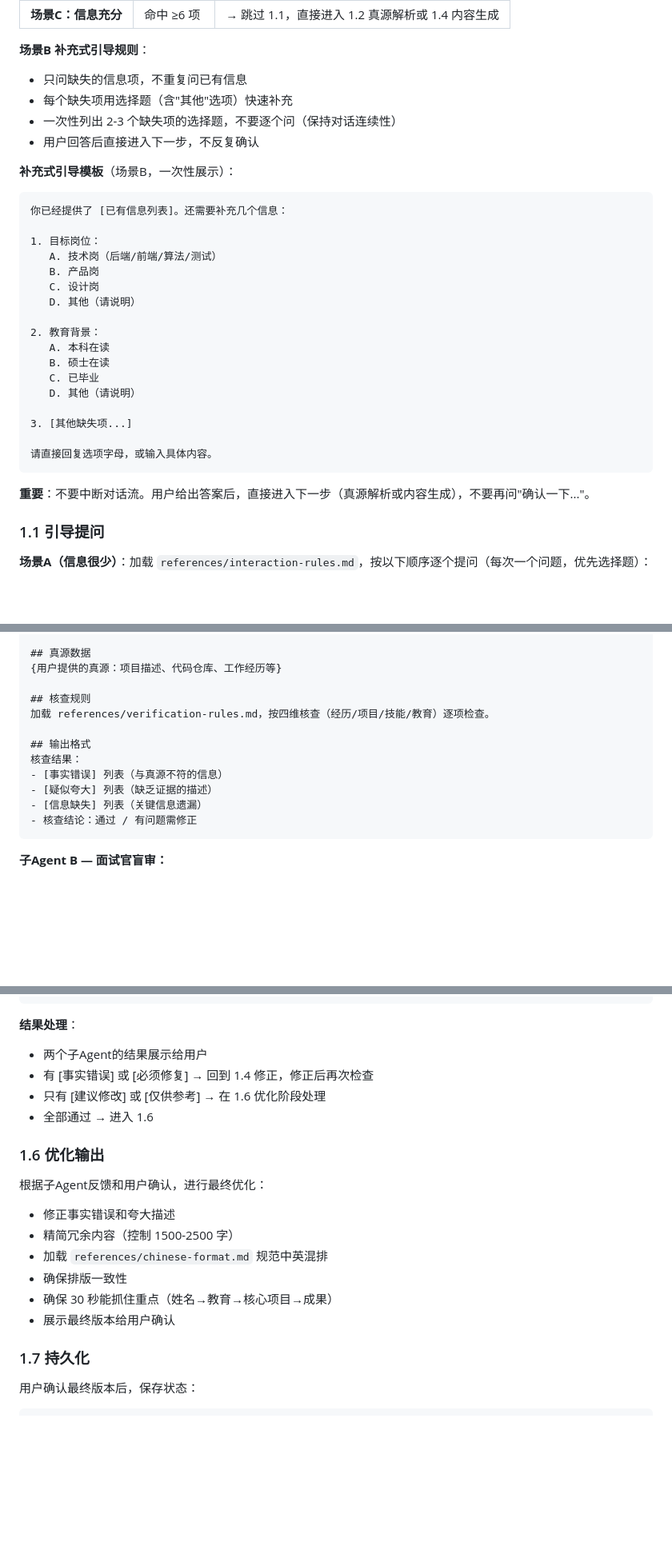
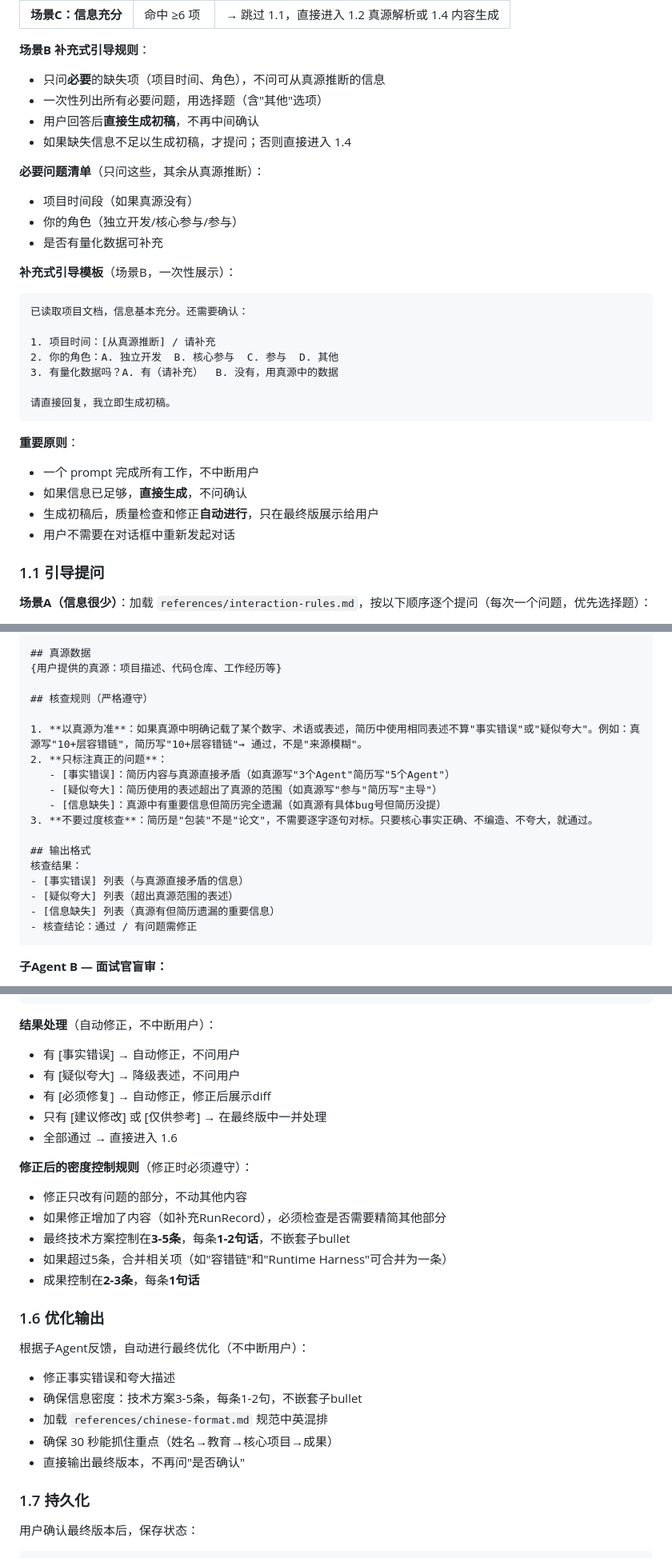
Before and after one commit to JinglVan714/resume-craft, a Markdown page: SKILL.md, 3 parts joined by grey strips. Shown at 80% size. Rendered like a GitHub page; blank space fills up the shorter version.

Commit message:
fix: constraint rules + troubleshooting + trimmed references
1. 信息密度控制：修正时只改问题部分，技术方案3-5条/每条1-2句/不嵌套子bullet
2. 核查规则：以真源为准，真源有出处的数字不算'来源模糊'
3. 交互不中断：一个prompt完成，质量检查自动修正只展示最终版，不反复确认
4. 简历包装：核查规则明确'简历是包装不是论文'，不逐字对标

````diff
--- a/SKILL.md
+++ b/SKILL.md
@@ -86,34 +86,33 @@ display_name_en: "Resume Craft"
 | **场景C：信息充分** | 命中 ≥6 项 | → 跳过 1.1，直接进入 1.2 真源解析或 1.4 内容生成 |
 
 **场景B 补充式引导规则**：
-- 只问缺失的信息项，不重复问已有信息
-- 每个缺失项用选择题（含"其他"选项）快速补充
-- 一次性列出 2-3 个缺失项的选择题，不要逐个问（保持对话连续性）
-- 用户回答后直接进入下一步，不反复确认
+- 只问**必要**的缺失项（项目时间、角色），不问可从真源推断的信息
+- 一次性列出所有必要问题，用选择题（含"其他"选项）
+- 用户回答后**直接生成初稿**，不再中间确认
+- 如果缺失信息不足以生成初稿，才提问；否则直接进入 1.4
+
+**必要问题清单**（只问这些，其余从真源推断）：
+- 项目时间段（如果真源没有）
+- 你的角色（独立开发/核心参与/参与）
+- 是否有量化数据可补充
 
 **补充式引导模板**（场景B，一次性展示）：
 
 ```
-你已经提供了 [已有信息列表]。还需要补充几个信息：
+已读取项目文档，信息基本充分。还需要确认：
 
-1. 目标岗位：
-   A. 技术岗（后端/前端/算法/测试）
-   B. 产品岗
-   C. 设计岗
-   D. 其他（请说明）
+1. 项目时间：[从真源推断] / 请补充
+2. 你的角色：A. 独立开发  B. 核心参与  C. 参与  D. 其他
+3. 有量化数据吗？A. 有（请补充）  B. 没有，用真源中的数据
 
-2. 教育背景：
-   A. 本科在读
-   B. 硕士在读
-   C. 已毕业
-   D. 其他（请说明）
-
-3. [其他缺失项...]
-
-请直接回复选项字母，或输入具体内容。
+请直接回复，我立即生成初稿。
 ```
 
-**重要**：不要中断对话流。用户给出答案后，直接进入下一步（真源解析或内容生成），不要再问"确认一下..."。
+**重要原则**：
+- 一个 prompt 完成所有工作，不中断用户
+- 如果信息已足够，**直接生成**，不问确认
+- 生成初稿后，质量检查和修正**自动进行**，只在最终版展示给用户
+- 用户不需要在对话框中重新发起对话
 
 ### 1.1 引导提问
 
@@ -203,14 +202,20 @@ display_name_en: "Resume Craft"
 ## 真源数据
 {用户提供的真源：项目描述、代码仓库、工作经历等}
 
-## 核查规则
-加载 references/verification-rules.md，按四维核查（经历/项目/技能/教育）逐项检查。
+## 核查规则（严格遵守）
+
+1. **以真源为准**：如果真源中明确记载了某个数字、术语或表述，简历中使用相同表述不算"事实错误"或"疑似夸大"。例如：真源写"10+层容错链"，简历写"10+层容错链"→ 通过，不是"来源模糊"。
+2. **只标注真正的问题**：
+   - [事实错误]：简历内容与真源直接矛盾（如真源写"3个Agent"简历写"5个Agent"）
+   - [疑似夸大]：简历使用的表述超出了真源的范围（如真源写"参与"简历写"主导"）
+   - [信息缺失]：真源中有重要信息但简历完全遗漏（如真源有具体bug号但简历没提）
+3. **不要过度核查**：简历是"包装"不是"论文"，不需要逐字逐句对标。只要核心事实正确、不编造、不夸大，就通过。
 
 ## 输出格式
 核查结果：
-- [事实错误] 列表（与真源不符的信息）
-- [疑似夸大] 列表（缺乏证据的描述）
-- [信息缺失] 列表（关键信息遗漏）
+- [事实错误] 列表（与真源直接矛盾的信息）
+- [疑似夸大] 列表（超出真源范围的表述）
+- [信息缺失] 列表（真源有但简历遗漏的重要信息）
 - 核查结论：通过 / 有问题需修正
 ```
 
@@ -243,21 +248,28 @@ display_name_en: "Resume Craft"
 - 总结（一段话的整体评价）
 ```
 
-**结果处理**：
-- 两个子Agent的结果展示给用户
-- 有 [事实错误] 或 [必须修复] → 回到 1.4 修正，修正后再次检查
-- 只有 [建议修改] 或 [仅供参考] → 在 1.6 优化阶段处理
-- 全部通过 → 进入 1.6
+**结果处理**（自动修正，不中断用户）：
+- 有 [事实错误] → 自动修正，不问用户
+- 有 [疑似夸大] → 降级表述，不问用户
+- 有 [必须修复] → 自动修正，修正后展示diff
+- 只有 [建议修改] 或 [仅供参考] → 在最终版中一并处理
+- 全部通过 → 直接进入 1.6
+
+**修正后的密度控制规则**（修正时必须遵守）：
+- 修正只改有问题的部分，不动其他内容
+- 如果修正增加了内容（如补充RunRecord），必须检查是否需要精简其他部分
+- 最终技术方案控制在**3-5条**，每条**1-2句话**，不嵌套子bullet
+- 如果超过5条，合并相关项（如"容错链"和"Runtime Harness"可合并为一条）
+- 成果控制在**2-3条**，每条**1句话**
 
 ### 1.6 优化输出
 
-根据子Agent反馈和用户确认，进行最终优化：
+根据子Agent反馈，自动进行最终优化（不中断用户）：
 - 修正事实错误和夸大描述
-- 精简冗余内容（控制 1500-2500 字）
+- 确保信息密度：技术方案3-5条，每条1-2句，不嵌套子bullet
 - 加载 `references/chinese-format.md` 规范中英混排
-- 确保排版一致性
 - 确保 30 秒能抓住重点（姓名→教育→核心项目→成果）
-- 展示最终版本给用户确认
+- 直接输出最终版本，不再问"是否确认"
 
 ### 1.7 持久化
 
````
Also changed, not shown: references/verification-rules.md (+5 -3 lines).
